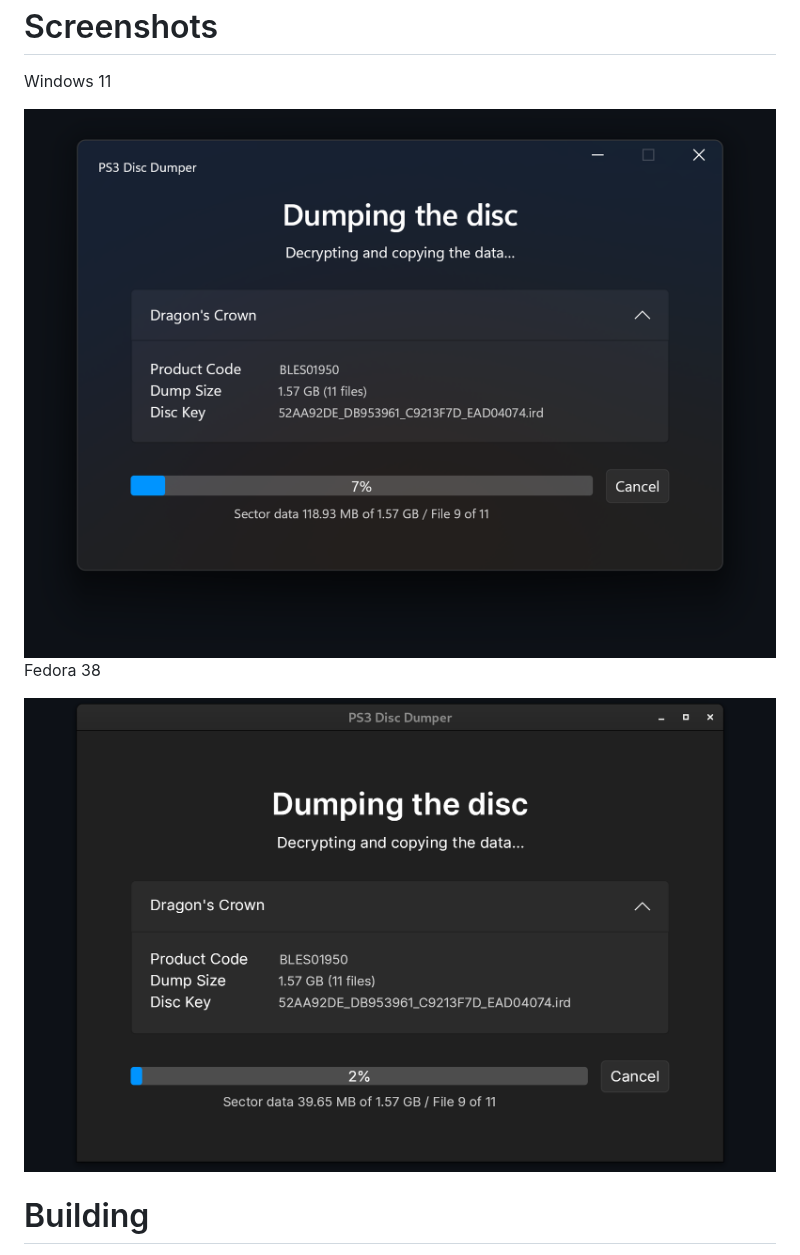
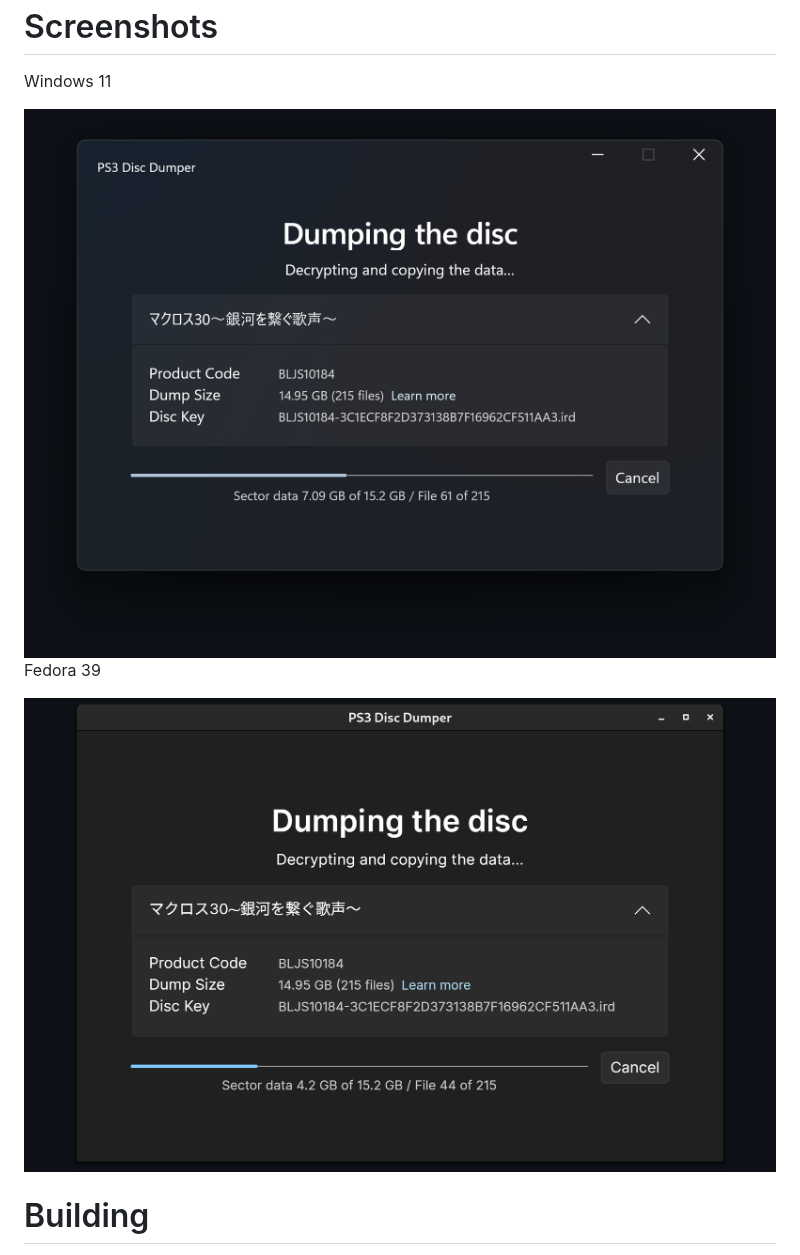
Before and after one commit to 13xforever/ps3-disc-dumper, a Markdown page: README.md, the part around one of its changes. Drawn GitHub-style; pictures changed too: screenshots/fedora-dark.png, screenshots/windows11-dark.png.

Commit message:
update readme and screenshots for current fixed styles

```diff
--- a/README.md
+++ b/README.md
@@ -35,7 +35,7 @@ Windows 11
   <img alt="Screenshot running on Windows 11" src="./screenshots/windows11-dark.png">
 </picture>
 
-Fedora 38
+Fedora 39
 
 <picture>
   <source media="(prefers-color-scheme: dark)" srcset="./screenshots/fedora-dark.png">
```
Also changed, not shown: other parts of README.md (+1 -1 lines), screenshots/fedora-light.png, screenshots/windows11-light.png.
